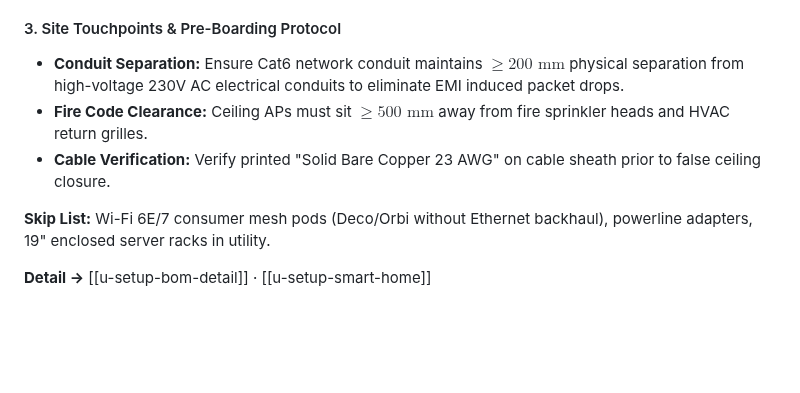
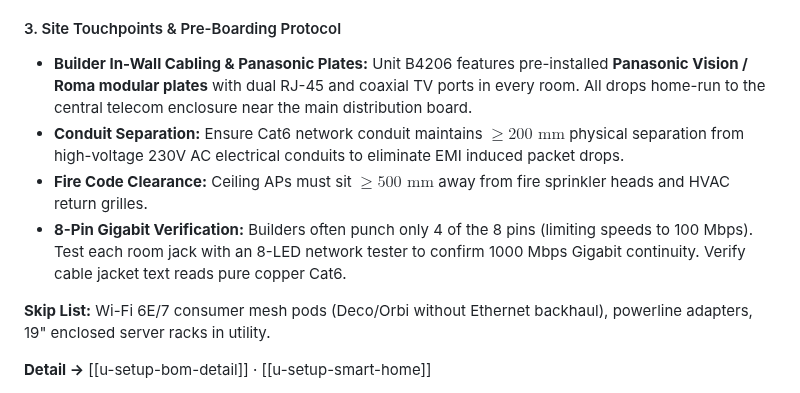
Before and after one commit to samarsodhi/project-u, a Markdown page: content/u-setup-networking.md, the part around the change. GitHub-like rendering; blank space fills up the shorter version.

```diff
--- a/content/u-setup-networking.md
+++ b/content/u-setup-networking.md
@@ -49,9 +49,10 @@ updated: 2026-10-14
   * Aqara Hub M2 handles offline Zigbee child devices independently of Wi-Fi router reboots.
 
 #### 3. Site Touchpoints & Pre-Boarding Protocol
+* **Builder In-Wall Cabling & Panasonic Plates:** Unit B4206 features pre-installed **Panasonic Vision / Roma modular plates** with dual RJ-45 and coaxial TV ports in every room. All drops home-run to the central telecom enclosure near the main distribution board.
 * **Conduit Separation:** Ensure Cat6 network conduit maintains $\ge 200\text{ mm}$ physical separation from high-voltage 230V AC electrical conduits to eliminate EMI induced packet drops.
 * **Fire Code Clearance:** Ceiling APs must sit $\ge 500\text{ mm}$ away from fire sprinkler heads and HVAC return grilles.
-* **Cable Verification:** Verify printed "Solid Bare Copper 23 AWG" on cable sheath prior to false ceiling closure.
+* **8-Pin Gigabit Verification:** Builders often punch only 4 of the 8 pins (limiting speeds to 100 Mbps). Test each room jack with an 8-LED network tester to confirm 1000 Mbps Gigabit continuity. Verify cable jacket text reads pure copper Cat6.
 
 **Skip List:** Wi-Fi 6E/7 consumer mesh pods (Deco/Orbi without Ethernet backhaul), powerline adapters, 19" enclosed server racks in utility.
 
```
Also changed, not shown: content/u-setup-interiors.md (+3 -10 lines), content/assets/u-room-color-palette.png.
